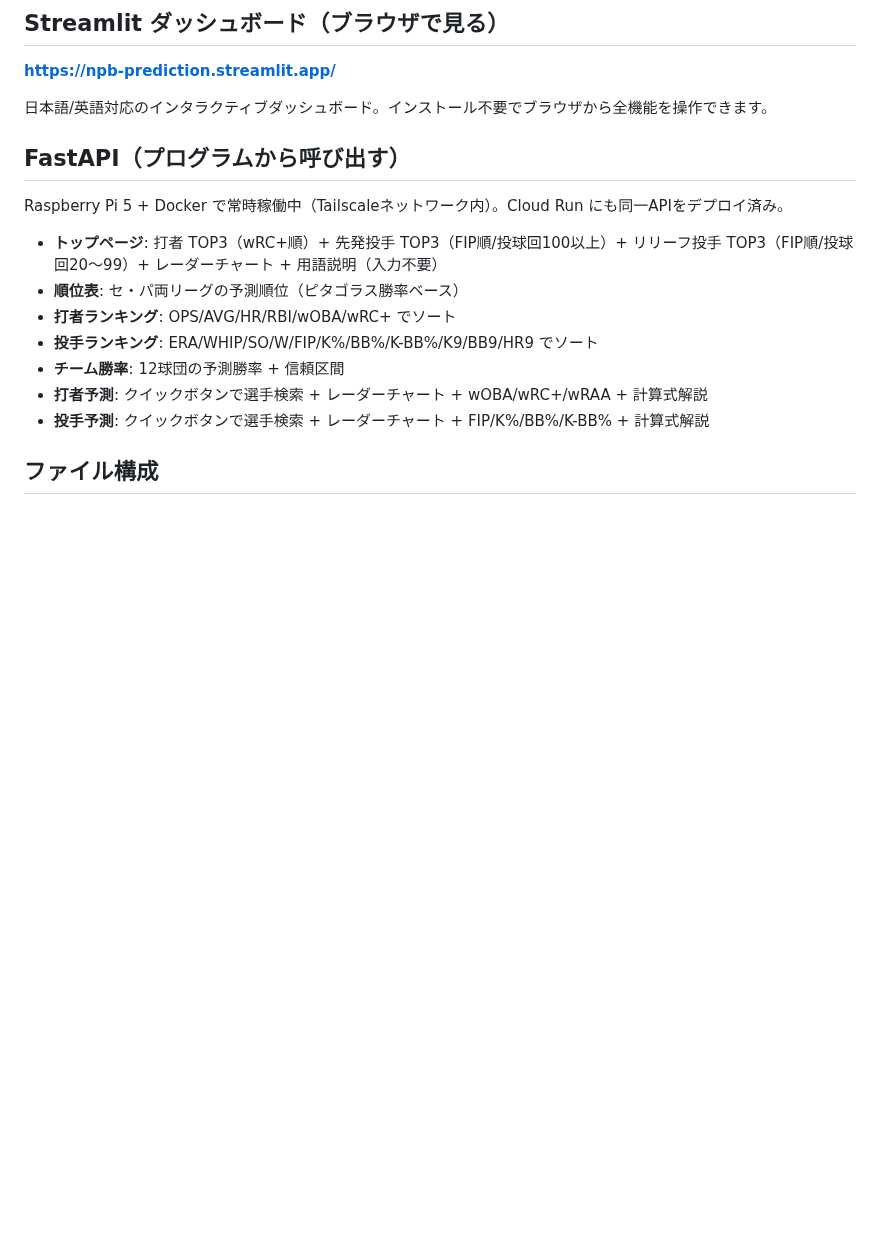
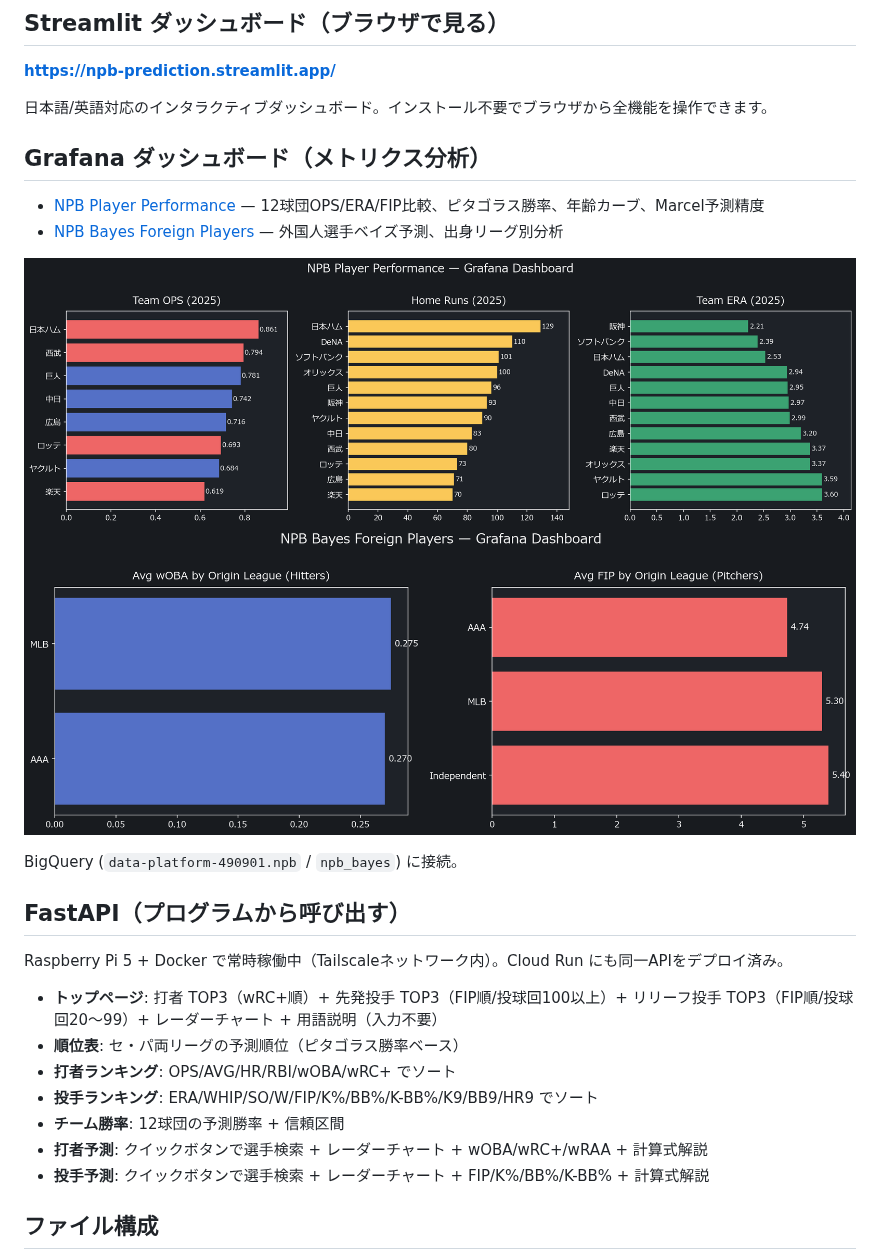
Before and after one commit to yasumorishima/npb-prediction, a Markdown page: README.md, the part around the change. Rendered like a GitHub page; pictures changed too: docs/images/grafana-bayes-preview.png (added), docs/images/grafana-preview.png (added); blank space fills up the shorter version.

Commit message:
Add Grafana dashboard preview screenshots to README
Co-Authored-By: Claude Opus 4.6 (1M context) <noreply@anthropic.com>

```diff
--- a/README.md
+++ b/README.md
@@ -19,6 +19,16 @@ Tom Tangoが考案した統計的予測手法。直近年ほど重くなる比
 **https://npb-prediction.streamlit.app/**
 
 日本語/英語対応のインタラクティブダッシュボード。インストール不要でブラウザから全機能を操作できます。
+
+## Grafana ダッシュボード（メトリクス分析）
+
+- [NPB Player Performance](https://yasumorishima.grafana.net/d/a38305bd-a69a-4d72-be4f-69a98e919269) — 12球団OPS/ERA/FIP比較、ピタゴラス勝率、年齢カーブ、Marcel予測精度
+- [NPB Bayes Foreign Players](https://yasumorishima.grafana.net/d/d9594fff-cc9a-40a4-ae1b-65acef39c420) — 外国人選手ベイズ予測、出身リーグ別分析
+
+![NPB Player Performance](docs/images/grafana-preview.png)
+![NPB Bayes Foreign Players](docs/images/grafana-bayes-preview.png)
+
+BigQuery (`data-platform-490901.npb` / `npb_bayes`) に接続。
 
 ## FastAPI（プログラムから呼び出す）
 
```
